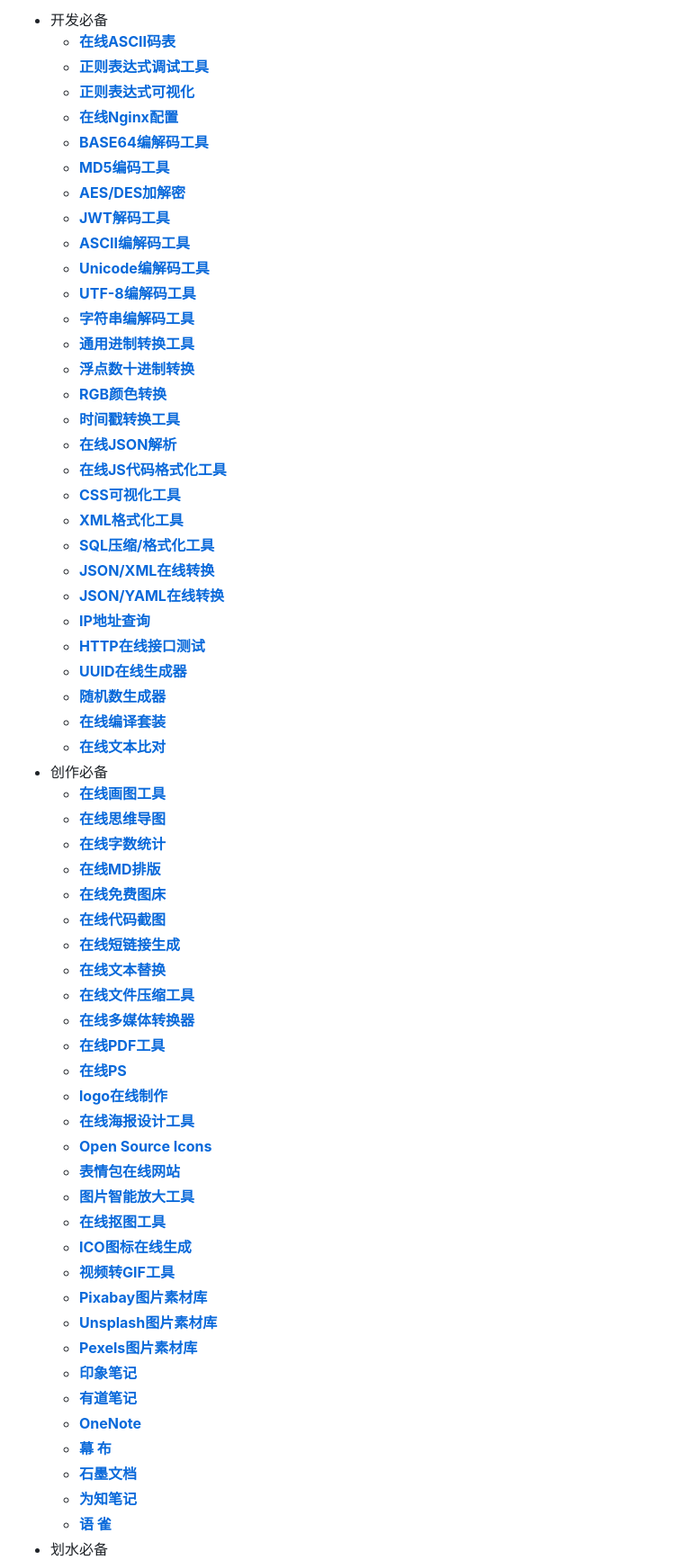
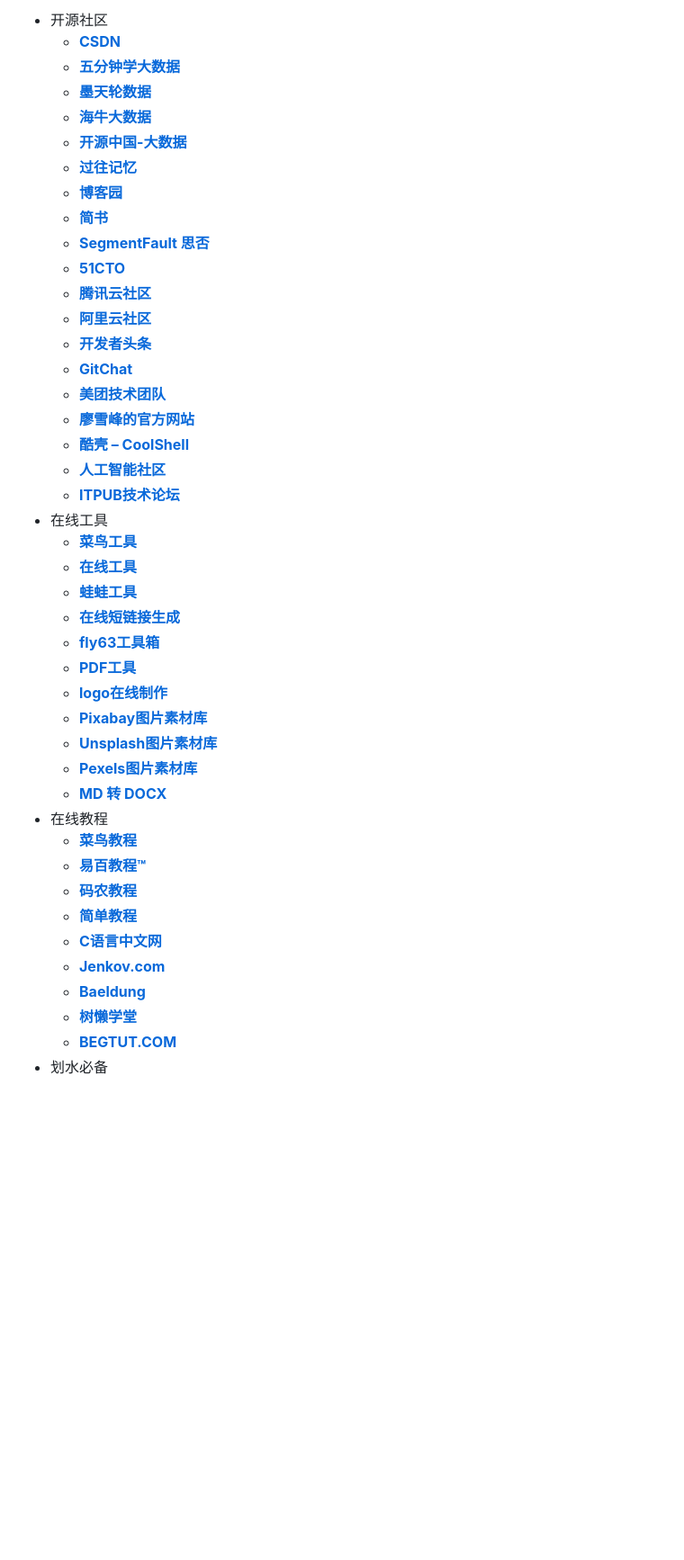
Before and after one commit to chehongyan-coder/chehongyan-coder.github.io, a Markdown page: _navbar.md, the part around the change printed below. Shown: that part at 90% size. GitHub-like rendering; blank space fills up the shorter version.

Commit message:
添加开源社区

```diff
--- a/_navbar.md
+++ b/_navbar.md
@@ -1,62 +1,44 @@
-- 开发必备
-  - [**在线ASCII码表**](http://www.fly63.com/tool/ascii/)
-  - [**正则表达式调试工具**](https://regexr.com/)
-  - [**正则表达式可视化**](https://jex.im/regulex/)
-  - [**在线Nginx配置**](https://nginxconfig.io/)
-  - [**BASE64编解码工具**](https://base64.supfree.net/)
-  - [**MD5编码工具**](https://www.zxgj.cn/g/md5)
-  - [**AES/DES加解密**](http://www.fly63.com/tool/cipher/)
-  - [**JWT解码工具**](http://jwt.calebb.net/)
-  - [**ASCII编解码工具**](https://www.matools.com/code-convert-ascii)
-  - [**Unicode编解码工具**](https://www.zxgj.cn/g/unicode)
-  - [**UTF-8编解码工具**](https://www.zxgj.cn/g/utf8)
-  - [**字符串编解码工具**](https://www.zxgj.cn/g/enstring)
-  - [**通用进制转换工具**](https://www.zxgj.cn/g/jinzhi)
-  - [**浮点数十进制转换**](http://www.binaryconvert.com/)
-  - [**RGB颜色转换**](https://www.zxgj.cn/g/yansezhi)
-  - [**时间戳转换工具**](https://www.zxgj.cn/g/unix)
-  - [**在线JSON解析**](http://www.json.cn/)
-  - [**在线JS代码格式化工具**](https://prettier.io/playground/)
-  - [**CSS可视化工具**](https://enjoycss.com/)
-  - [**XML格式化工具**](https://www.zxgj.cn/g/xmlformat)
-  - [**SQL压缩/格式化工具**](https://www.zxgj.cn/g/sqlformat)
-  - [**JSON/XML在线转换**](https://www.zxgj.cn/g/jsonxml)
-  - [**JSON/YAML在线转换**](http://www.fly63.com/tool/jsonyaml/)
-  - [**IP地址查询**](https://www.ipip.net/ip.html)
-  - [**HTTP在线接口测试**](http://www.fly63.com/php/http/)
-  - [**UUID在线生成器**](https://www.zxgj.cn/g/uuid)
-  - [**随机数生成器**](https://www.zxgj.cn/g/suijishu)
-  - [**在线编译套装**](https://c.runoob.com/)
-  - [**在线文本比对**](http://www.fly63.com/tool/textdiff/)
-- 创作必备
-  - [**在线画图工具**](https://www.processon.com/)
-  - [**在线思维导图**](http://www.mindline.cn/webapp)
-  - [**在线字数统计**](https://www.eteste.com/)
-  - [**在线MD排版**](https://mdnice.com/)
-  - [**在线免费图床**](https://sm.ms/)
-  - [**在线代码截图**](https://carbon.now.sh/)
+
+- 开源社区
+  - [**CSDN**](https://blog.csdn.net/)
+  - [**五分钟学大数据**](https://fivedata.cn/)
+  - [**墨天轮数据**](https://www.modb.pro/)
+  - [**海牛大数据**](http://www.hainiubl.com/)
+  - [**开源中国-大数据**](https://www.oschina.net/group/ai-bigdata/)
+  - [**过往记忆**](https://www.iteblog.com/)
+  - [**博客园**](https://www.cnblogs.com/)
+  - [**简书**](https://www.jianshu.com/)
+  - [**SegmentFault 思否**](https://segmentfault.com/)
+  - [**51CTO**](https://www.51cto.com/)
+  - [**腾讯云社区**](https://cloud.tencent.com/developer)
+  - [**阿里云社区**](https://developer.aliyun.com/)
+  - [**开发者头条**](https://toutiao.io/)
+  - [**GitChat**](https://gitbook.cn/)
+  - [**美团技术团队**](https://tech.meituan.com/)
+  - [**廖雪峰的官方网站**](https://www.liaoxuefeng.com/)
+  - [**酷壳 – CoolShell**](https://coolshell.cn/)
+  - [**人工智能社区**](https://www.captainbed.net/blog-neo/)
+  - [**ITPUB技术论坛**](http://www.itpub.net/)
+- 在线工具
+  - [**菜鸟工具**](https://c.runoob.com/)
+  - [**在线工具**](https://tool.lu/)
+  - [**蛙蛙工具**](https://www.iamwawa.cn)
   - [**在线短链接生成**](http://mrw.so/)
-  - [**在线文本替换**](http://www.fly63.com/tool/textreplace/)
-  - [**在线文件压缩工具**](https://docsmall.com/)
-  - [**在线多媒体转换器**](https://cn.office-converter.com/)
-  - [**在线PDF工具**](https://smallpdf.com/cn/pdf-tools)
-  - [**在线PS**](https://www.uupoop.com/)
+  - [**fly63工具箱**](https://www.fly63.com/tool/home.html)
+  - [**PDF工具**](https://smallpdf.com/cn/pdf-tools)
   - [**logo在线制作**](http://www.uugai.com/)
-  - [**在线海报设计工具**]( https://www.designcap.com/)
-  - [**Open Source Icons**](https://feathericons.com/)
-  - [**表情包在线网站**](https://fabiaoqing.com/)
-  - [**图片智能放大工具**](https://bigjpg.com/)
-  - [**在线抠图工具**](https://www.remove.bg/zh)
-  - [**ICO图标在线生成**](http://www.fly63.com/php/ico/)
-  - [**视频转GIF工具**](http://www.fly63.com/tool/giftxt/)
   - [**Pixabay图片素材库**](https://pixabay.com/zh/)
   - [**Unsplash图片素材库**](https://unsplash.com)
   - [**Pexels图片素材库**](http://www.pexels.com)
-  - [**印象笔记**](https://www.yinxiang.com/)
-  - [**有道笔记**](https://note.youdao.com/)
-  - [**OneNote**](https://www.onenote.com/)
-  - [**幕 布**](https://mubu.com/)
-  - [**石墨文档**](ttps://shimo.im/)
-  - [**为知笔记**](https://www.wiz.cn/)
-  - [**语 雀**](https://www.yuque.com/)
+  - [**MD 转 DOCX**](https://cloudconvert.com/md-to-docx)
+- 在线教程
+  - [**菜鸟教程**](https://www.runoob.com/)
+  - [**易百教程™**](https://www.yiibai.com/)
+  - [**码农教程**](http://www.manongjc.com/)
+  - [**简单教程**](https://www.twle.cn/)
+  - [**C语言中文网**](http://c.biancheng.net/)
+  - [**Jenkov.com**](http://tutorials.jenkov.com/)
+  - [**Baeldung**](https://www.baeldung.com/)
+  - [**树懒学堂**](https://www.shulanxt.com/)
+  - [**BEGTUT.COM**](https://www.begtut.com/)
 - 划水必备
```
Also changed, not shown: other parts of _navbar.md (+11 -17 lines).
